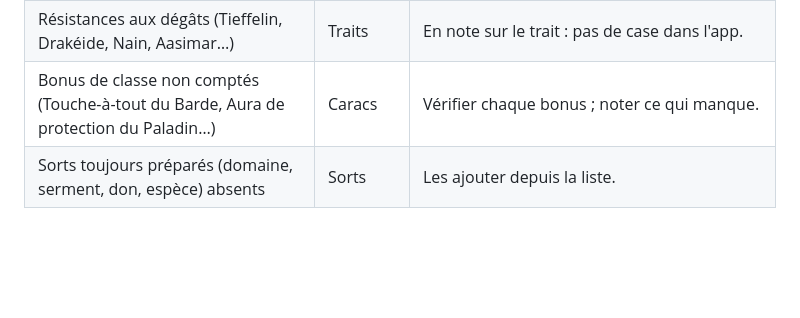
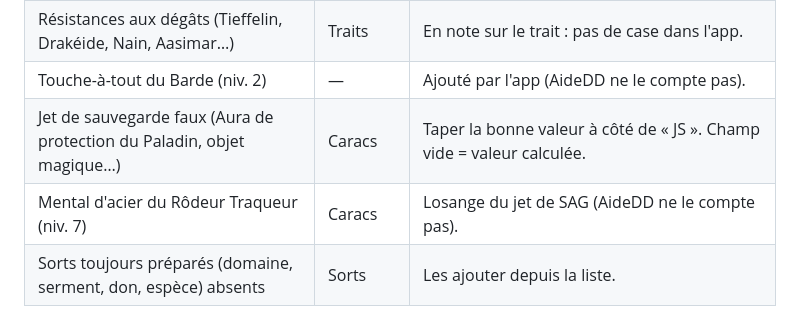
Before and after one commit to Homotopic-to-the-circle/DnD_MJ, a Markdown page: README.md, the part around the change. Drawn GitHub-style; blank space fills up the shorter version.

Commit message:
README : Touche-à-tout, jets de sauvegarde corrigeables, Mental d'acier
Co-Authored-By: Claude Opus 5.5 <noreply@anthropic.com>
Claude-Session: https://claude.ai/code/session_01S4xnov3YafHjA3iBQJCYjb

```diff
--- a/README.md
+++ b/README.md
@@ -43,7 +43,9 @@ AideDD ne compte pas certains dons. Corrige à la main, une fois par perso, en m
 | Avantage permanent à un jet de sauvegarde (**Gnome** : INT, SAG, CHA ; Sens du danger…) | Caracs | Bouton « av. » à côté du jet. |
 | Avantage sous condition (Nain contre le poison, Halfelin contre la peur, Elfe contre le charme…) | Traits | En note sur le trait : l'app ne gère pas les conditions. |
 | Résistances aux dégâts (Tieffelin, Drakéide, Nain, Aasimar…) | Traits | En note sur le trait : pas de case dans l'app. |
-| Bonus de classe non comptés (Touche-à-tout du Barde, Aura de protection du Paladin…) | Caracs | Vérifier chaque bonus ; noter ce qui manque. |
+| Touche-à-tout du Barde (niv. 2) | — | Ajouté par l'app (AideDD ne le compte pas). |
+| Jet de sauvegarde faux (Aura de protection du Paladin, objet magique…) | Caracs | Taper la bonne valeur à côté de « JS ». Champ vide = valeur calculée. |
+| Mental d'acier du Rôdeur Traqueur (niv. 7) | Caracs | Losange du jet de SAG (AideDD ne le compte pas). |
 | Sorts toujours préparés (domaine, serment, don, espèce) absents | Sorts | Les ajouter depuis la liste. |
 
 Les maîtrises de compétences restent manuelles exprès : une maîtrise ajoutée à tort serait pire qu'un clic.
```
